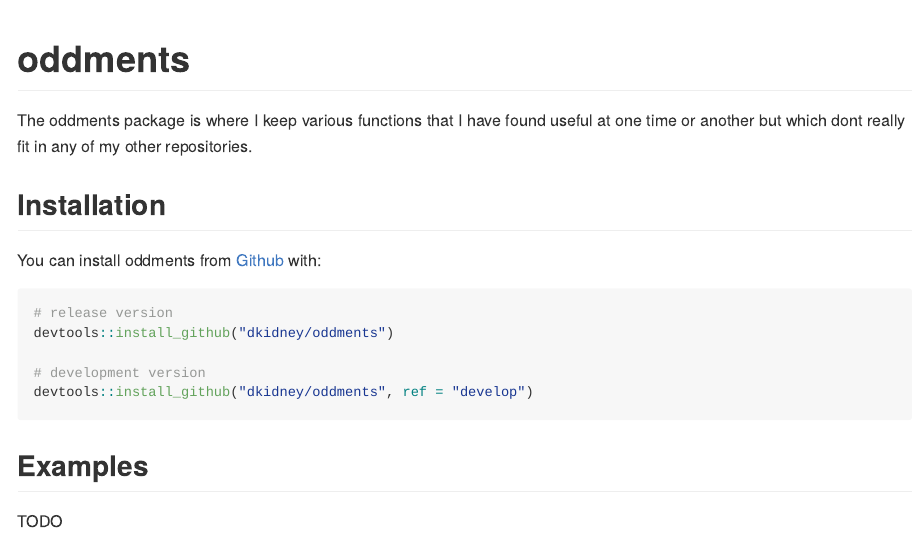
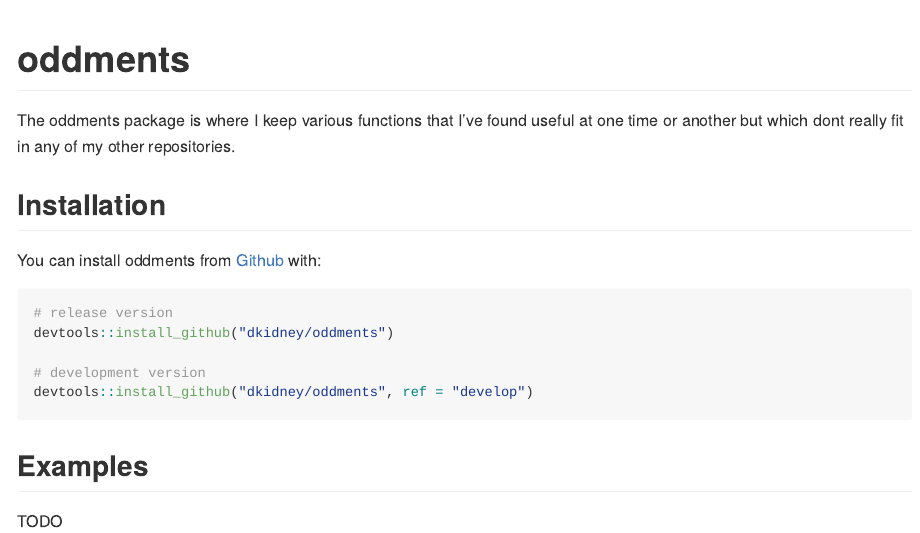
Before and after one commit to dkidney/oddments, an R Markdown document (README.Rmd): the page in a window 1100 px wide, from its top. The pictures show the output file README.md that the author committed with the source, drawn offline in the style of GitHub; badge pictures from the web are left out.

Commit message:
updated documentation

```diff
--- a/README.Rmd
+++ b/README.Rmd
@@ -17,9 +17,9 @@ knitr::opts_chunk$set(
 
 # oddments
 
-![Travis build status](https://travis-ci.org/dkidney/oddments.svg?branch=master)
+![Travis build status](https://travis-ci.org/dkidney/oddments.svg?branch=develop)
 
-The oddments package is where I keep various functions that I have found useful at one time or another but which dont really fit in any of my other repositories.
+The oddments package is where I keep various functions that I've found useful at one time or another but which dont really fit in any of my other repositories.
 
 ## Installation
 
```
Also changed, not shown: R/caller_fun_args.R (+3 -3 lines), R/utils.R (+0 -1 lines), README.md, 1 other file.
